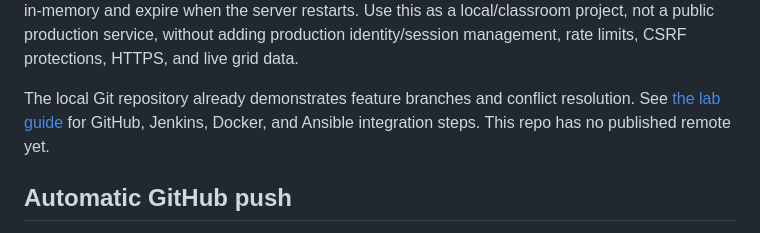
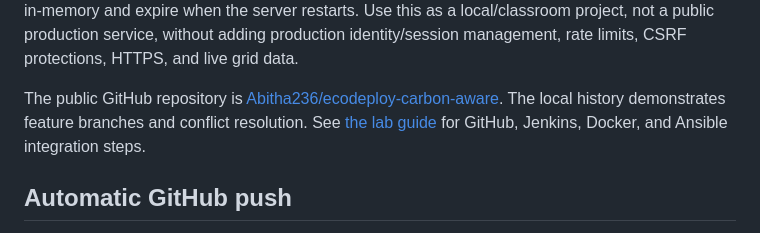
Before and after one commit to Abitha236/ecodeploy-carbon-aware, a Markdown page: README.md, the part around the change. GitHub-like rendering.

Commit message:
docs: correct public repository reference

```diff
--- a/README.md
+++ b/README.md
@@ -69,7 +69,7 @@ Compose publishes the container on `http://localhost:3001` by default so it can
 
 The deployment statuses are a workflow demonstration; EcoDeploy does not provision cloud resources yet. Carbon profiles are illustrative seeded data, not live measurements or validated emissions. Estimated costs are informational; the demo collects no payment. Session cookies are in-memory and expire when the server restarts. Use this as a local/classroom project, not a public production service, without adding production identity/session management, rate limits, CSRF protections, HTTPS, and live grid data.
 
-The local Git repository already demonstrates feature branches and conflict resolution. See [the lab guide](docs/LAB-GUIDE.md) for GitHub, Jenkins, Docker, and Ansible integration steps. This repo has no published remote yet.
+The public GitHub repository is [Abitha236/ecodeploy-carbon-aware](https://github.com/Abitha236/ecodeploy-carbon-aware). The local history demonstrates feature branches and conflict resolution. See [the lab guide](docs/LAB-GUIDE.md) for GitHub, Jenkins, Docker, and Ansible integration steps.
 
 ## Automatic GitHub push
 
```
